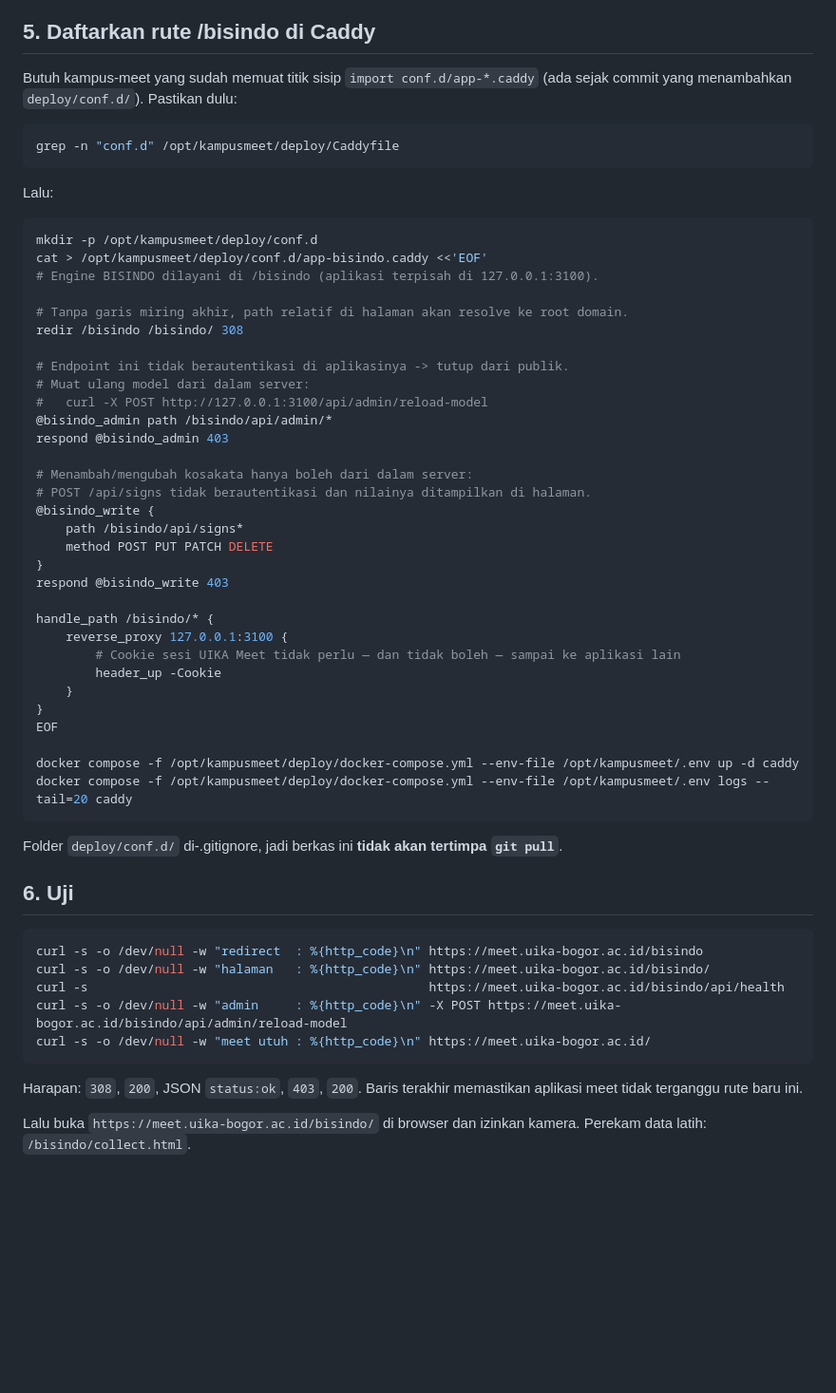
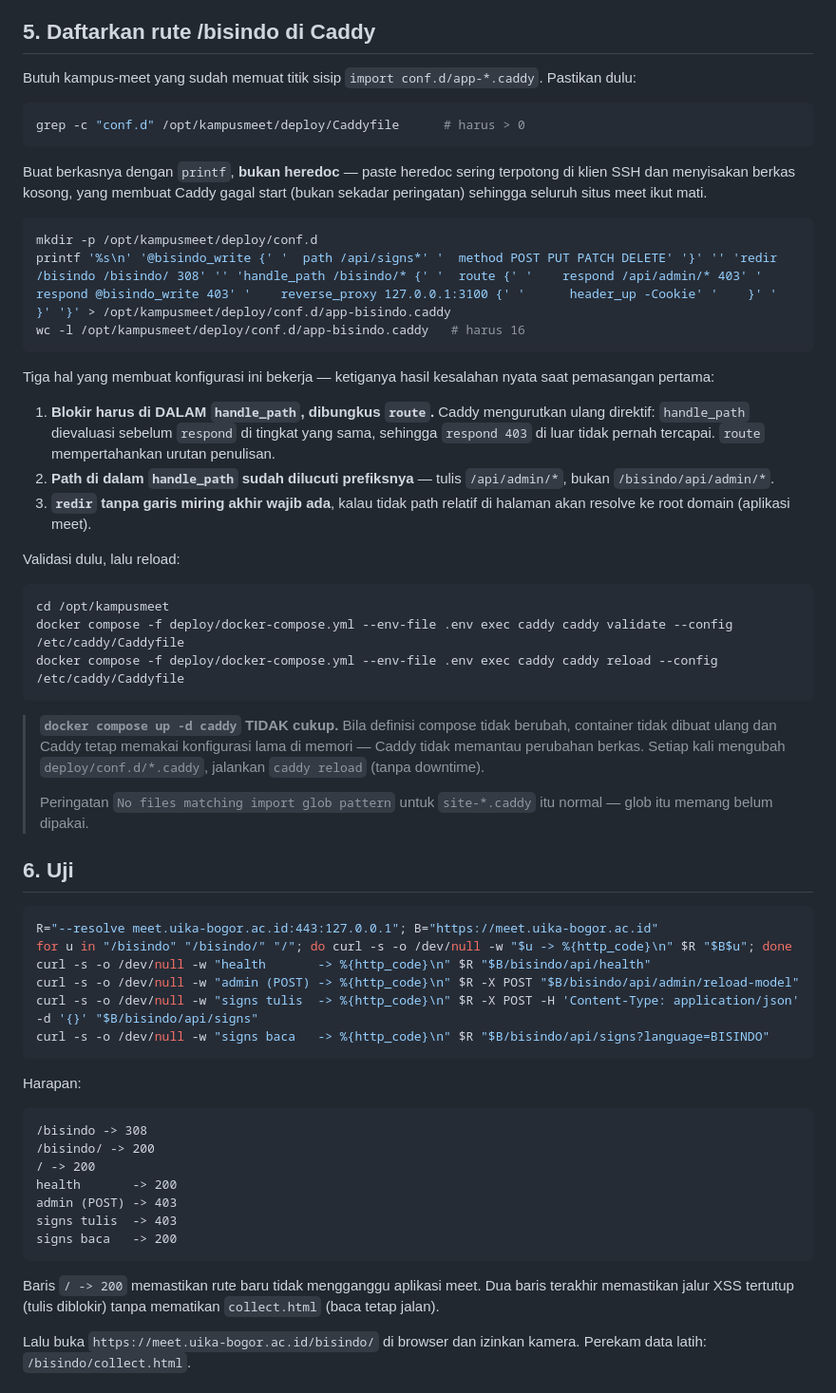
Before and after one commit to mvirzhaa/bisindo-engine, a Markdown page: INSTALL-SERVER.md, the part around the change. Shown at 95% size. Rendered like a GitHub page; blank space fills up the shorter version.

Commit message:
docs: koreksi langkah Caddy berdasarkan pemasangan nyata
- blokir dipindah ke dalam handle_path + route: Caddy mengurutkan ulang
  direktif, sehingga respond 403 di luar tidak pernah tercapai
- path internal tanpa prefiks (/api/admin/*), karena handle_path melucutinya
- pakai printf, bukan heredoc: paste heredoc terpotong di klien SSH dan
  menyisakan berkas kosong yang membuat Caddy gagal start
- tegaskan caddy reload wajib; up -d tidak memuat ulang konfigurasi

Co-Authored-By: Claude Opus 5 <noreply@anthropic.com>

````diff
--- a/INSTALL-SERVER.md
+++ b/INSTALL-SERVER.md
@@ -88,63 +88,75 @@ Harapan: `{"status":"ok","modelReady":true,…}`
 
 ## 5. Daftarkan rute /bisindo di Caddy
 
-Butuh kampus-meet yang sudah memuat titik sisip `import conf.d/app-*.caddy`
-(ada sejak commit yang menambahkan `deploy/conf.d/`). Pastikan dulu:
+Butuh kampus-meet yang sudah memuat titik sisip `import conf.d/app-*.caddy`. Pastikan dulu:
 
 ```bash
-grep -n "conf.d" /opt/kampusmeet/deploy/Caddyfile
+grep -c "conf.d" /opt/kampusmeet/deploy/Caddyfile      # harus > 0
 ```
 
-Lalu:
+Buat berkasnya dengan `printf`, **bukan heredoc** — paste heredoc sering terpotong di
+klien SSH dan menyisakan berkas kosong, yang membuat Caddy gagal start (bukan sekadar
+peringatan) sehingga seluruh situs meet ikut mati.
 
 ```bash
 mkdir -p /opt/kampusmeet/deploy/conf.d
-cat > /opt/kampusmeet/deploy/conf.d/app-bisindo.caddy <<'EOF'
-# Engine BISINDO dilayani di /bisindo (aplikasi terpisah di 127.0.0.1:3100).
-
-# Tanpa garis miring akhir, path relatif di halaman akan resolve ke root domain.
-redir /bisindo /bisindo/ 308
-
-# Endpoint ini tidak berautentikasi di aplikasinya -> tutup dari publik.
-# Muat ulang model dari dalam server:
-#   curl -X POST http://127.0.0.1:3100/api/admin/reload-model
-@bisindo_admin path /bisindo/api/admin/*
-respond @bisindo_admin 403
-
-# Menambah/mengubah kosakata hanya boleh dari dalam server:
-# POST /api/signs tidak berautentikasi dan nilainya ditampilkan di halaman.
-@bisindo_write {
-	path /bisindo/api/signs*
-	method POST PUT PATCH DELETE
-}
-respond @bisindo_write 403
-
-handle_path /bisindo/* {
-	reverse_proxy 127.0.0.1:3100 {
-		# Cookie sesi UIKA Meet tidak perlu — dan tidak boleh — sampai ke aplikasi lain
-		header_up -Cookie
-	}
-}
-EOF
-
-docker compose -f /opt/kampusmeet/deploy/docker-compose.yml --env-file /opt/kampusmeet/.env up -d caddy
-docker compose -f /opt/kampusmeet/deploy/docker-compose.yml --env-file /opt/kampusmeet/.env logs --tail=20 caddy
+printf '%s\n' '@bisindo_write {' '  path /api/signs*' '  method POST PUT PATCH DELETE' '}' '' 'redir /bisindo /bisindo/ 308' '' 'handle_path /bisindo/* {' '  route {' '    respond /api/admin/* 403' '    respond @bisindo_write 403' '    reverse_proxy 127.0.0.1:3100 {' '      header_up -Cookie' '    }' '  }' '}' > /opt/kampusmeet/deploy/conf.d/app-bisindo.caddy
+wc -l /opt/kampusmeet/deploy/conf.d/app-bisindo.caddy   # harus 16
 ```
 
-Folder `deploy/conf.d/` di-.gitignore, jadi berkas ini **tidak akan tertimpa `git pull`**.
+Tiga hal yang membuat konfigurasi ini bekerja — ketiganya hasil kesalahan nyata saat
+pemasangan pertama:
+
+1. **Blokir harus di DALAM `handle_path`, dibungkus `route`.** Caddy mengurutkan ulang
+   direktif: `handle_path` dievaluasi sebelum `respond` di tingkat yang sama, sehingga
+   `respond 403` di luar tidak pernah tercapai. `route` mempertahankan urutan penulisan.
+2. **Path di dalam `handle_path` sudah dilucuti prefiksnya** — tulis `/api/admin/*`,
+   bukan `/bisindo/api/admin/*`.
+3. **`redir` tanpa garis miring akhir wajib ada**, kalau tidak path relatif di halaman
+   akan resolve ke root domain (aplikasi meet).
+
+Validasi dulu, lalu reload:
+
+```bash
+cd /opt/kampusmeet
+docker compose -f deploy/docker-compose.yml --env-file .env exec caddy caddy validate --config /etc/caddy/Caddyfile
+docker compose -f deploy/docker-compose.yml --env-file .env exec caddy caddy reload --config /etc/caddy/Caddyfile
+```
+
+> **`docker compose up -d caddy` TIDAK cukup.** Bila definisi compose tidak berubah,
+> container tidak dibuat ulang dan Caddy tetap memakai konfigurasi lama di memori —
+> Caddy tidak memantau perubahan berkas. Setiap kali mengubah `deploy/conf.d/*.caddy`,
+> jalankan `caddy reload` (tanpa downtime).
+>
+> Peringatan `No files matching import glob pattern` untuk `site-*.caddy` itu normal —
+> glob itu memang belum dipakai.
 
 ## 6. Uji
 
 ```bash
-curl -s -o /dev/null -w "redirect  : %{http_code}\n" https://meet.uika-bogor.ac.id/bisindo
-curl -s -o /dev/null -w "halaman   : %{http_code}\n" https://meet.uika-bogor.ac.id/bisindo/
-curl -s                                              https://meet.uika-bogor.ac.id/bisindo/api/health
-curl -s -o /dev/null -w "admin     : %{http_code}\n" -X POST https://meet.uika-bogor.ac.id/bisindo/api/admin/reload-model
-curl -s -o /dev/null -w "meet utuh : %{http_code}\n" https://meet.uika-bogor.ac.id/
+R="--resolve meet.uika-bogor.ac.id:443:127.0.0.1"; B="https://meet.uika-bogor.ac.id"
+for u in "/bisindo" "/bisindo/" "/"; do curl -s -o /dev/null -w "$u -> %{http_code}\n" $R "$B$u"; done
+curl -s -o /dev/null -w "health       -> %{http_code}\n" $R "$B/bisindo/api/health"
+curl -s -o /dev/null -w "admin (POST) -> %{http_code}\n" $R -X POST "$B/bisindo/api/admin/reload-model"
+curl -s -o /dev/null -w "signs tulis  -> %{http_code}\n" $R -X POST -H 'Content-Type: application/json' -d '{}' "$B/bisindo/api/signs"
+curl -s -o /dev/null -w "signs baca   -> %{http_code}\n" $R "$B/bisindo/api/signs?language=BISINDO"
 ```
 
-Harapan: `308`, `200`, JSON `status:ok`, `403`, `200`.
-Baris terakhir memastikan aplikasi meet tidak terganggu rute baru ini.
+Harapan:
+
+```
+/bisindo -> 308
+/bisindo/ -> 200
+/ -> 200
+health       -> 200
+admin (POST) -> 403
+signs tulis  -> 403
+signs baca   -> 200
+```
+
+Baris `/ -> 200` memastikan rute baru tidak mengganggu aplikasi meet.
+Dua baris terakhir memastikan jalur XSS tertutup (tulis diblokir) tanpa mematikan
+`collect.html` (baca tetap jalan).
 
 Lalu buka `https://meet.uika-bogor.ac.id/bisindo/` di browser dan izinkan kamera.
 Perekam data latih: `/bisindo/collect.html`.
````
